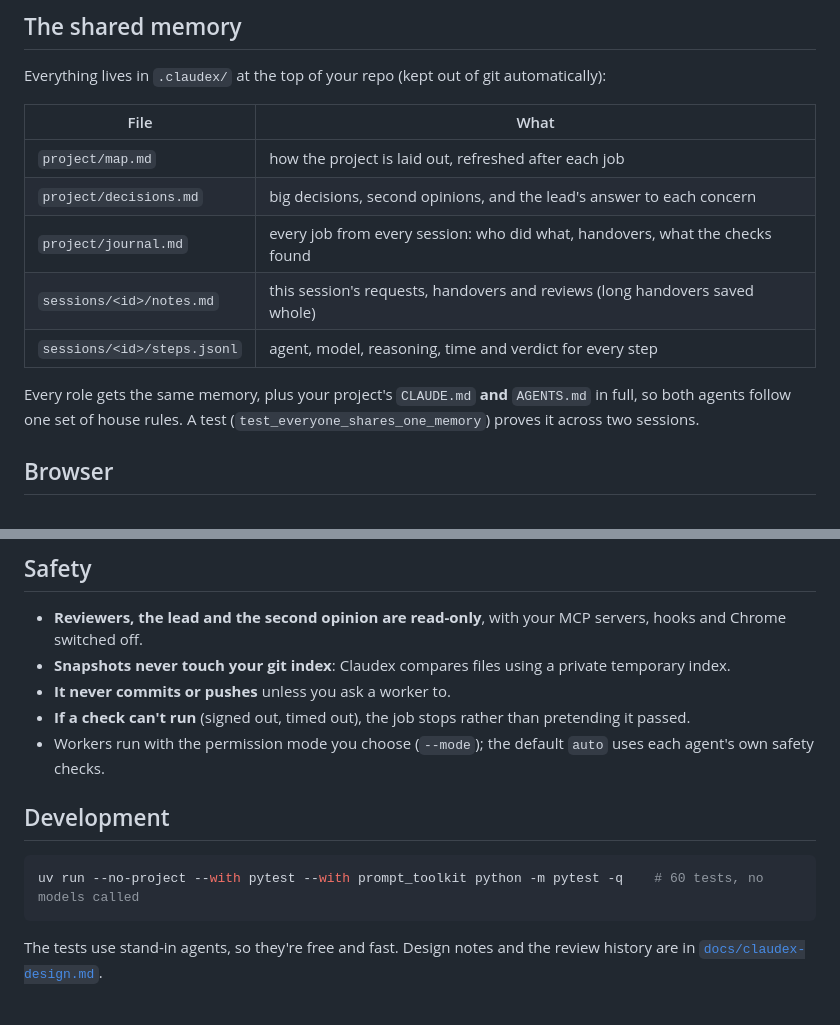
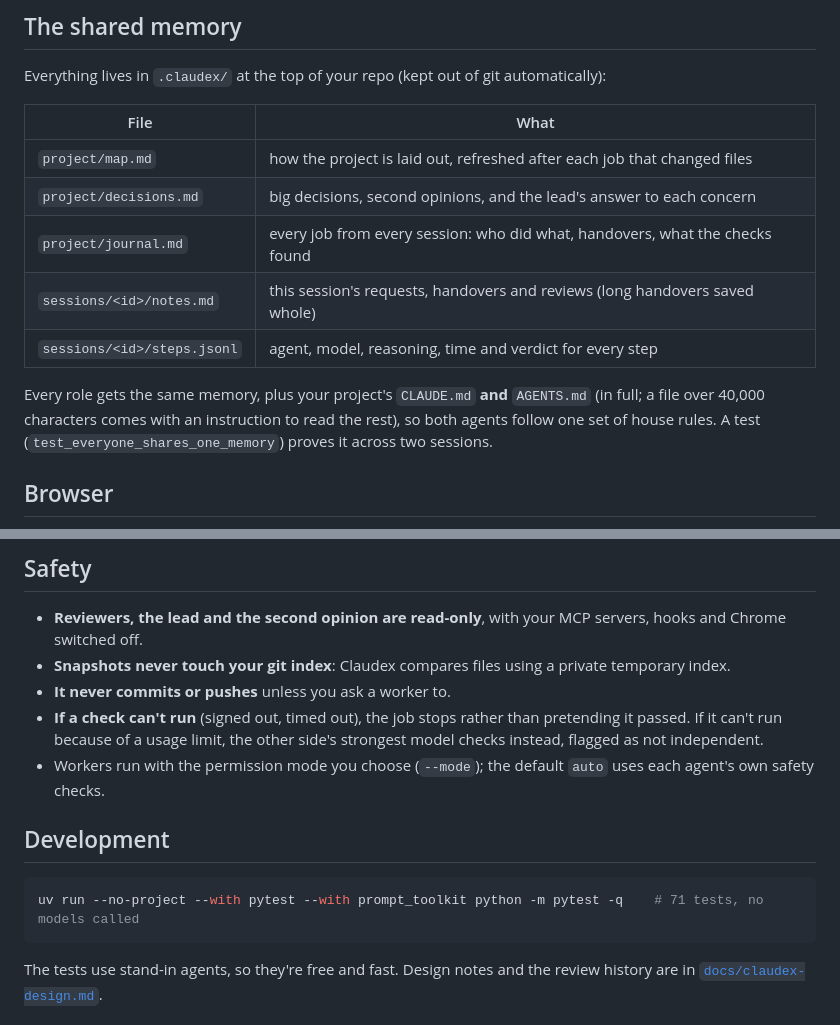
Before and after one commit to lewis-morris/claudex, a Markdown page: README.md, 2 parts joined by grey strips. GitHub-like rendering.

````diff
--- a/README.md
+++ b/README.md
@@ -164,14 +174,14 @@ Everything lives in `.claudex/` at the top of your repo (kept out of git automat
 
 | File | What |
 |---|---|
-| `project/map.md` | how the project is laid out, refreshed after each job |
+| `project/map.md` | how the project is laid out, refreshed after each job that changed files |
 | `project/decisions.md` | big decisions, second opinions, and the lead's answer to each concern |
 | `project/journal.md` | every job from every session: who did what, handovers, what the checks found |
 | `sessions/<id>/notes.md` | this session's requests, handovers and reviews (long handovers saved whole) |
 | `sessions/<id>/steps.jsonl` | agent, model, reasoning, time and verdict for every step |
 
-Every role gets the same memory, plus your project's `CLAUDE.md` **and** `AGENTS.md` in full, so both agents
-follow one set of house rules. A test (`test_everyone_shares_one_memory`) proves it across two sessions.
+Every role gets the same memory, plus your project's `CLAUDE.md` **and** `AGENTS.md` (in full; a file over
+40,000 characters comes with an instruction to read the rest), so both agents follow one set of house rules. A test (`test_everyone_shares_one_memory`) proves it across two sessions.
 
 ## Browser
 
@@ -200,14 +210,16 @@ Pick **claudex** for a new session: you get Routing, Effort, Mode and Checks pic
   switched off.
 - **Snapshots never touch your git index**: Claudex compares files using a private temporary index.
 - **It never commits or pushes** unless you ask a worker to.
-- **If a check can't run** (signed out, timed out), the job stops rather than pretending it passed.
+- **If a check can't run** (signed out, timed out), the job stops rather than pretending it passed. If it
+  can't run because of a usage limit, the other side's strongest model checks instead, flagged as not
+  independent.
 - Workers run with the permission mode you choose (`--mode`); the default `auto` uses each agent's own
   safety checks.
 
 ## Development
 
 ```bash
-uv run --no-project --with pytest --with prompt_toolkit python -m pytest -q    # 60 tests, no models called
+uv run --no-project --with pytest --with prompt_toolkit python -m pytest -q    # 71 tests, no models called
 ```
 
 The tests use stand-in agents, so they're free and fast. Design notes and the review history are in
````
Also changed, not shown: other parts of README.md (+14 -4 lines), docs/images/screen-done.png (added), 6 other files.
